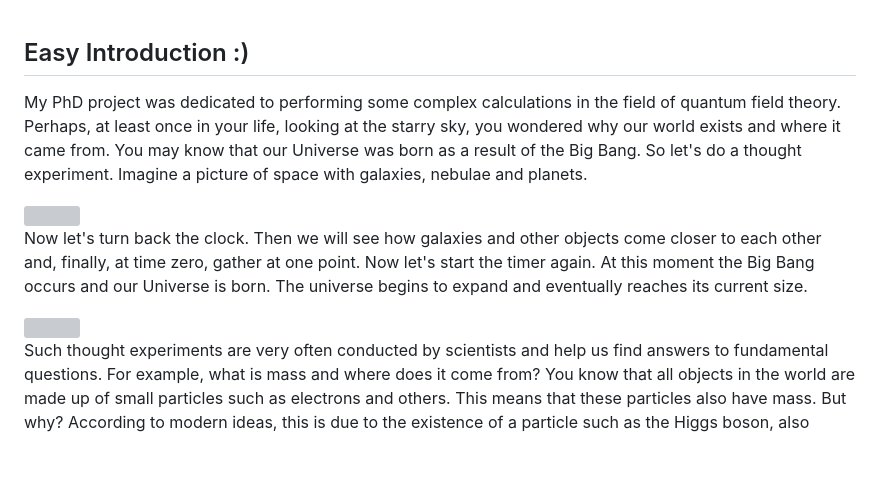
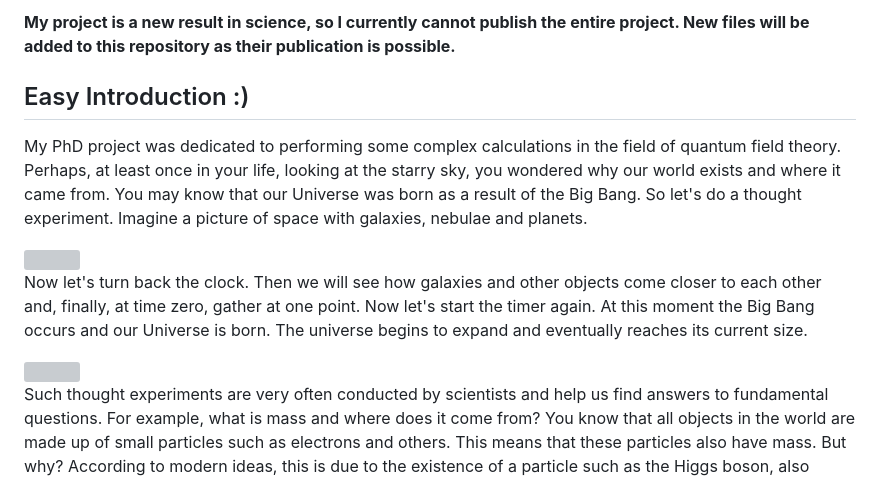
Before and after one commit to korneevdi/Higgs_Strahlung_at_LHC, a Markdown page: README.md, the part around the change printed below. Drawn GitHub-style; blank space fills up the shorter version; grey boxes are pictures that could not be loaded.

```diff
--- a/README.md
+++ b/README.md
@@ -1,3 +1,5 @@
+**My project is a new result in science, so I currently cannot publish the entire project. New files will be added to this repository as their publication is possible.**
+
 ## Easy Introduction :)
 
 My PhD project was dedicated to performing some complex calculations in the field of quantum field theory. Perhaps, at least once in your life, looking at the starry sky, you wondered why our world exists and where it came from. You may know that our Universe was born as a result of the Big Bang. So let's do a thought experiment. Imagine a picture of space with galaxies, nebulae and planets.
```
Also changed, not shown: other parts of README.md (+2 -2 lines).
